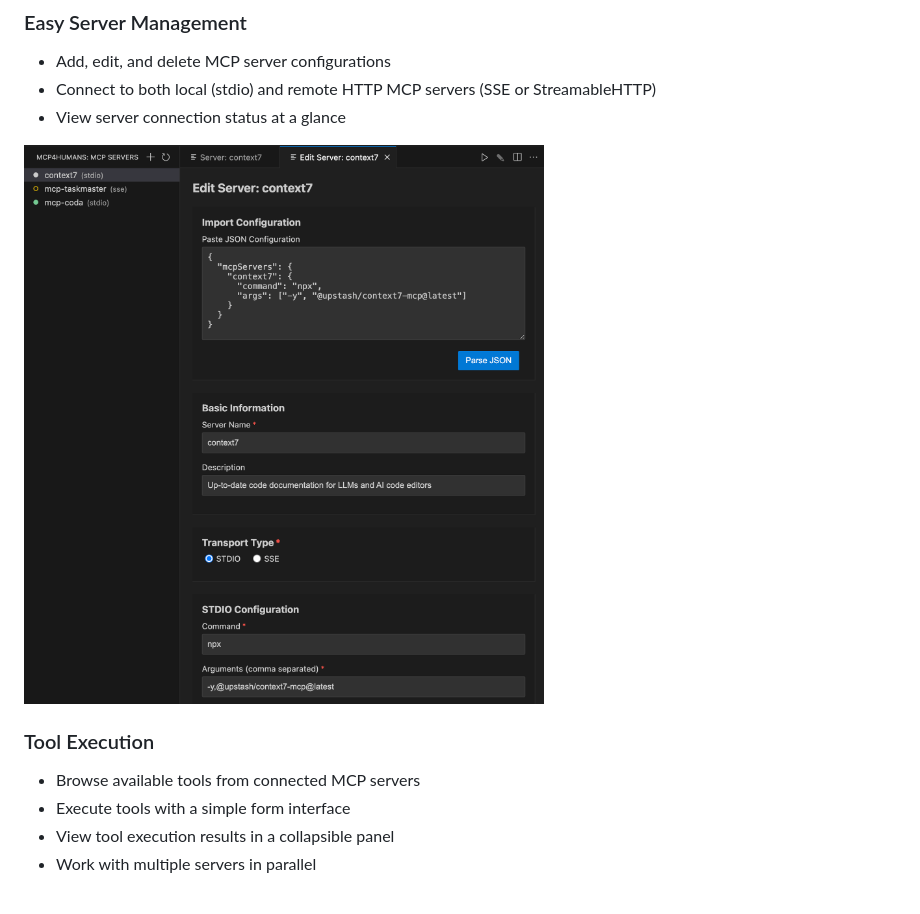
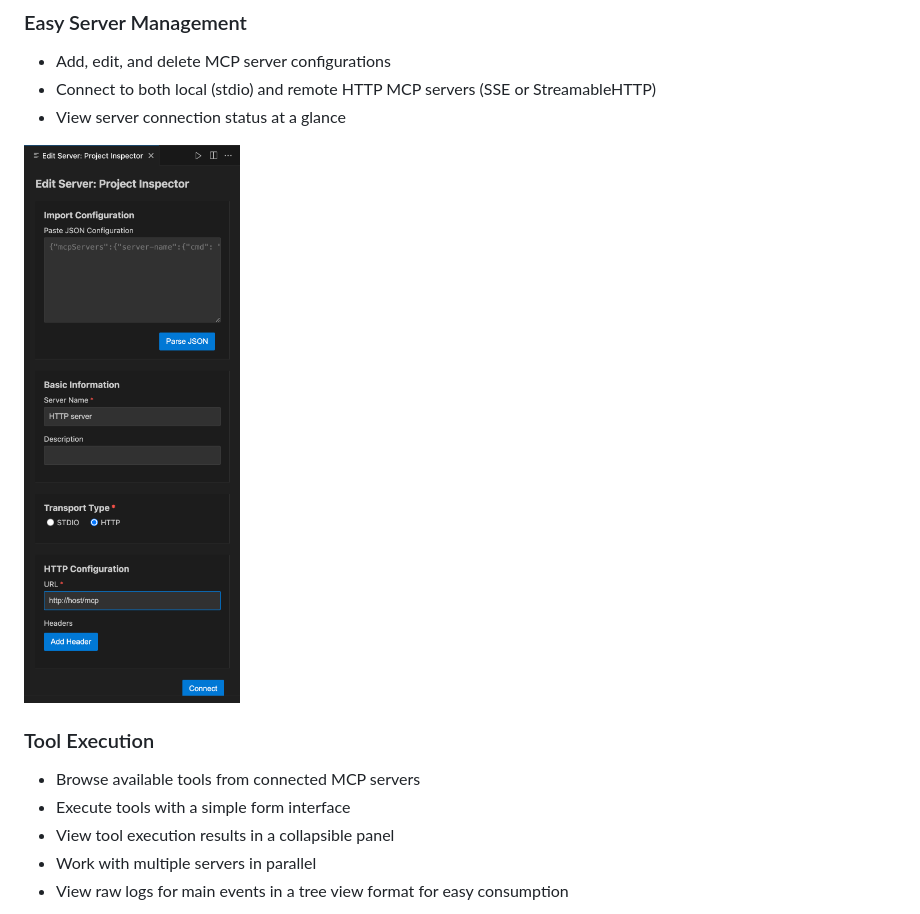
Before and after one commit to daninemonic/mcp4humans, a Markdown page: README.md, the part around the change printed below. Rendered like a GitHub page; pictures changed too: images/add_server.png (added), images/server-management.png (deleted).

```diff
--- a/README.md
+++ b/README.md
@@ -22,7 +22,7 @@ The Model Context Protocol (MCP) is an open standard for AI tools and agents to
 - Connect to both local (stdio) and remote HTTP MCP servers (SSE or StreamableHTTP)
 - View server connection status at a glance
 
-![Server Management Interface](images/server-management.png)
+![Server Management Interface](images/add_server.png)
 
 ### Tool Execution
 
@@ -30,4 +30,5 @@ The Model Context Protocol (MCP) is an open standard for AI tools and agents to
 - Execute tools with a simple form interface
 - View tool execution results in a collapsible panel
 - Work with multiple servers in parallel
+- View raw logs for main events in a tree view format for easy consumption
 
```
Also changed, not shown: other parts of README.md (+5 -11 lines), CHANGELOG.md (+2 -1 lines), images/logs.png (deleted), images/multiple_servers.png (added), images/tool-execution.png (deleted), 12 other files.
